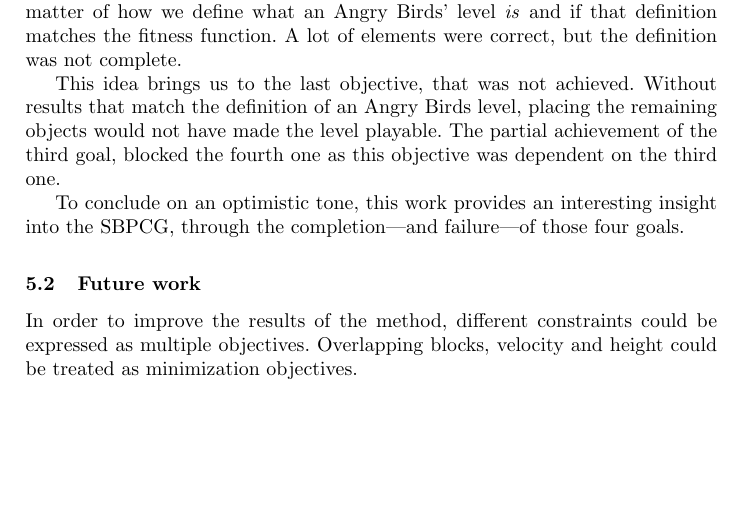
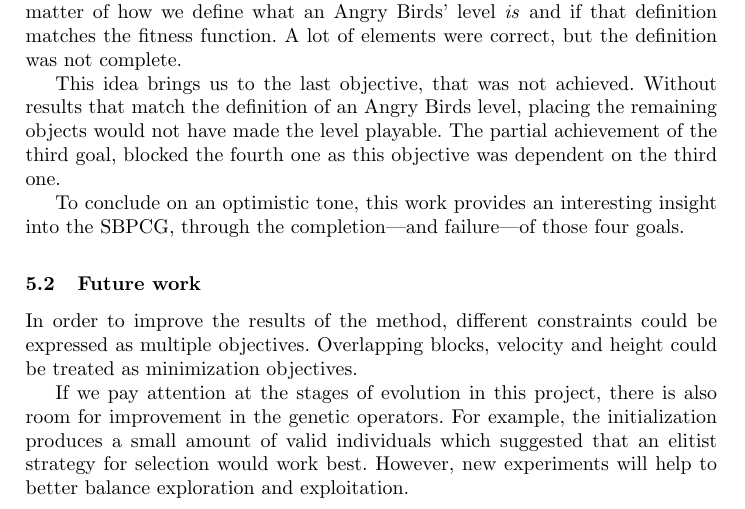
Before and after one commit to Laucalle/AngryBirdsLevelGenerationThesis, a LaTeX thesis (evostar2019/angrybirds-evo19.tex, which reads evostar2019/Conclusion.tex): part of page 18 of 20, cut so that both start at the same text, the shorter picture padded with empty space. Compiled offline with pdfLaTeX.

Commit message:
Answer comments and corrections

```diff
--- a/evostar2019/Conclusion.tex
+++ b/evostar2019/Conclusion.tex
@@ -18,6 +18,8 @@ To conclude on an optimistic tone, this work provides an interesting insight int
 
 In order to improve the results of the method, different constraints could be expressed as multiple objectives. Overlapping blocks, velocity and height could be treated as minimization objectives.
 
+If we pay attention at the stages of evolution in this project, there is also room for improvement in the genetic operators. For example, the initialization produces a small amount of valid individuals which suggested that an elitist strategy for selection would work best. However, new experiments will help to better balance exploration and exploitation.
+
 Once we had a generator that meets our expectations, performance could be enhanced by the analysis of the best set of initial parameters using Analysis of Variance (or ANOVA), as presented in \cite{estevez2017statistical}.
 
 Some options were discarded for time limitations, so these could be main areas of development. The chromosome representation using generative grammatical encoding\cite{hornby2001advantages}, although it would radically change the structure of the method, might ensure that generated levels are consistent. This would require carefully selection the operators that would be the building blocks of the generative grammar.
```
Also changed, not shown: evostar2019/Evolutionary.tex (+2 -1 lines).
